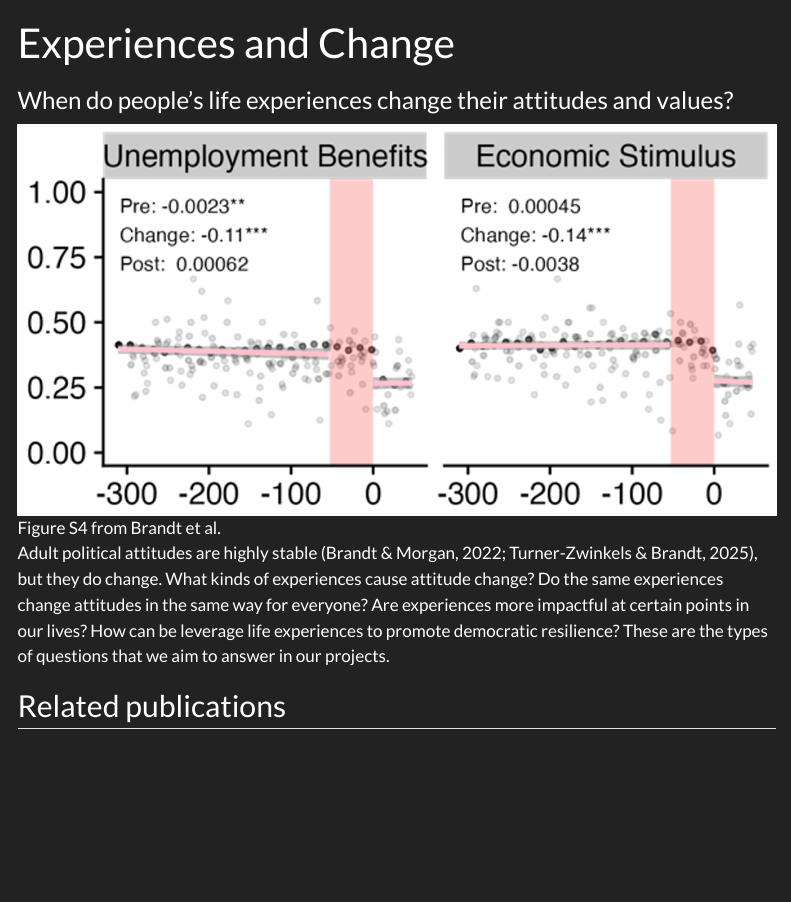
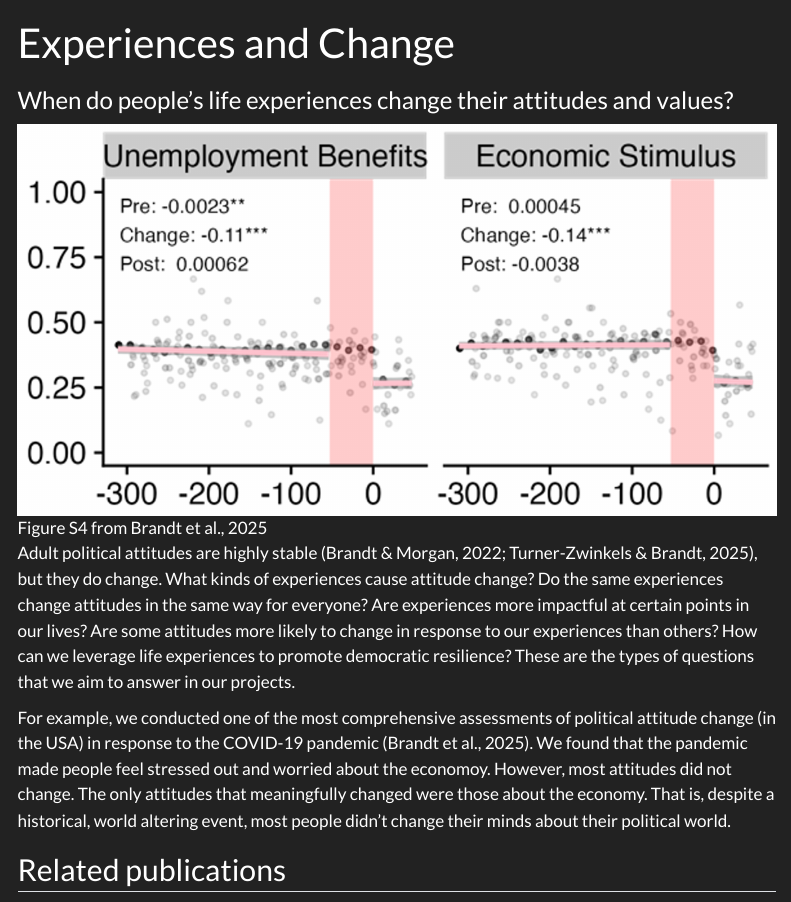
Before and after one commit to mjbsp/tbslab-quarto, a Quarto document (projects/lifeexperiences.qmd): the page in a window 1100 px wide, from its top. Rendered offline with R 4.5, knitr and Pandoc in place of Quarto, with nearby package versions; menus at the side of the page are left out.

Commit message:
Update lifeexperiences.qmd

```diff
--- a/projects/lifeexperiences.qmd
+++ b/projects/lifeexperiences.qmd
@@ -5,11 +5,13 @@ image: ../img/proj-lifeexperiences.png
 sortby: 2
 toc: true
 ---
-![Figure S4 from Brandt et al.](../img/proj-lifeexperiences.png){.project-figure fig-alt="Figure S4 from Brandt et al."}
+![Figure S4 from Brandt et al., 2025](../img/proj-lifeexperiences.png){.project-figure fig-alt="Figure S4 from Brandt et al., 2025"}
 
 
 
-Adult political attitudes are highly stable (Brandt & Morgan, 2022; Turner-Zwinkels & Brandt, 2025), but they do change. What kinds of experiences cause attitude change? Do the same experiences change attitudes in the same way for everyone? Are experiences more impactful at certain points in our lives? How can be leverage life experiences to promote democratic resilience? These are the types of questions that we aim to answer in our  projects.
+Adult political attitudes are highly stable (Brandt & Morgan, 2022; Turner-Zwinkels & Brandt, 2025), but they do change. What kinds of experiences cause attitude change? Do the same experiences change attitudes in the same way for everyone? Are experiences more impactful at certain points in our lives? Are some attitudes more likely to change in response to our experiences than others? How can we leverage life experiences to promote democratic resilience? These are the types of questions that we aim to answer in our  projects.
+
+For example, we conducted one of the most comprehensive assessments of political attitude change (in the USA) in response to the COVID-19 pandemic (Brandt et al., 2025). We found that the pandemic made people feel stressed out and worried about the economoy. However, most attitudes did not change. The only attitudes that meaningfully changed were those about the economy. That is, despite a historical, world altering event, most people didn't change their minds about their political world.
 
 ## Related publications {.lab-section}
 
```
